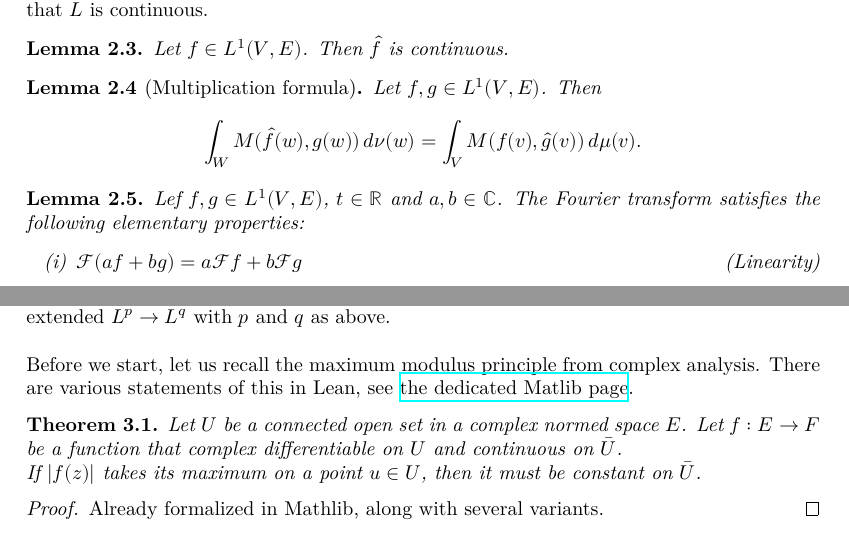
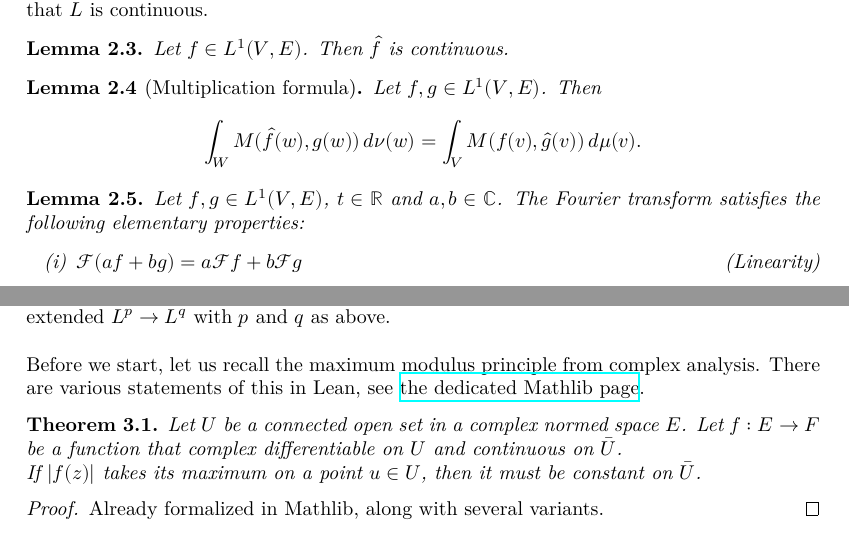
Before and after one commit to fpvandoorn/BonnAnalysis, a LaTeX document (blueprint/src/print.tex, which reads blueprint/src/chapter/interpolation.tex, blueprint/src/chapter/plancherel.tex): two parts of pages 4 and 10 of 17, joined at a grey line, cut so that both start at the same text. Compiled offline with XeLaTeX.

Commit message:
Fix typos in blueprint (#14)

```diff
--- a/blueprint/src/chapter/interpolation.tex
+++ b/blueprint/src/chapter/interpolation.tex
@@ -9,7 +9,7 @@ it must also be a bounded operator $L^p \to L^q$ whenever $\left(\frac{1}{p}, \f
 Since simple functions are contained in all the $L^p$ spaces, and bounded linear operators are continuous, an equivalent formulation may be: given a bounded linear operator from simple functions to functions that are integrable on all sets of finite measure, if we know it can be extended to bounded linear
 operators $L^{p_0} \to L^{q_0}$ and $L^{p_1} \to L^{q_1}$, then it can also be extended $L^p \to L^q$ with $p$ and $q$ as above.\\\\
 Before we start, let us recall the maximum modulus principle from complex analysis.
-There are various statements of this in Lean, see \href{https://leanprover-community.github.io/mathlib4_docs/Mathlib/Analysis/Complex/AbsMax.html}{the dedicated Matlib page}.
+There are various statements of this in Lean, see \href{https://leanprover-community.github.io/mathlib4_docs/Mathlib/Analysis/Complex/AbsMax.html}{the dedicated Mathlib page}.
 
 \begin{theorem}
     \label{thm:maximum_modulus}
--- a/blueprint/src/chapter/plancherel.tex
+++ b/blueprint/src/chapter/plancherel.tex
@@ -54,7 +54,7 @@ $$\int_WM(\widehat f(w),g(w))\,d\nu(w)=\int_VM(f(v),\widehat g(v))\,d\mu(v).$$
   \uses{def:fourier-transform}
   \lean{}
   % \leanok
-Lef $f,g\in L^1(V,E)$, $t\in\R$ and $a,b\in\C$. The Fourier transform satisfies the following elementary properties:
+Let $f,g\in L^1(V,E)$, $t\in\R$ and $a,b\in\C$. The Fourier transform satisfies the following elementary properties:
 \begin{enumerate}
   \item[(i)] $\mathcal F(af+bg)=a\mathcal Ff+b\mathcal Fg$\hfill(Linearity)
   \item[(ii)] $\mathcal F(f(x-t)) = e^{-2\pi i ty}\mathcal F f(y)$\hfill (Shifting)
```
